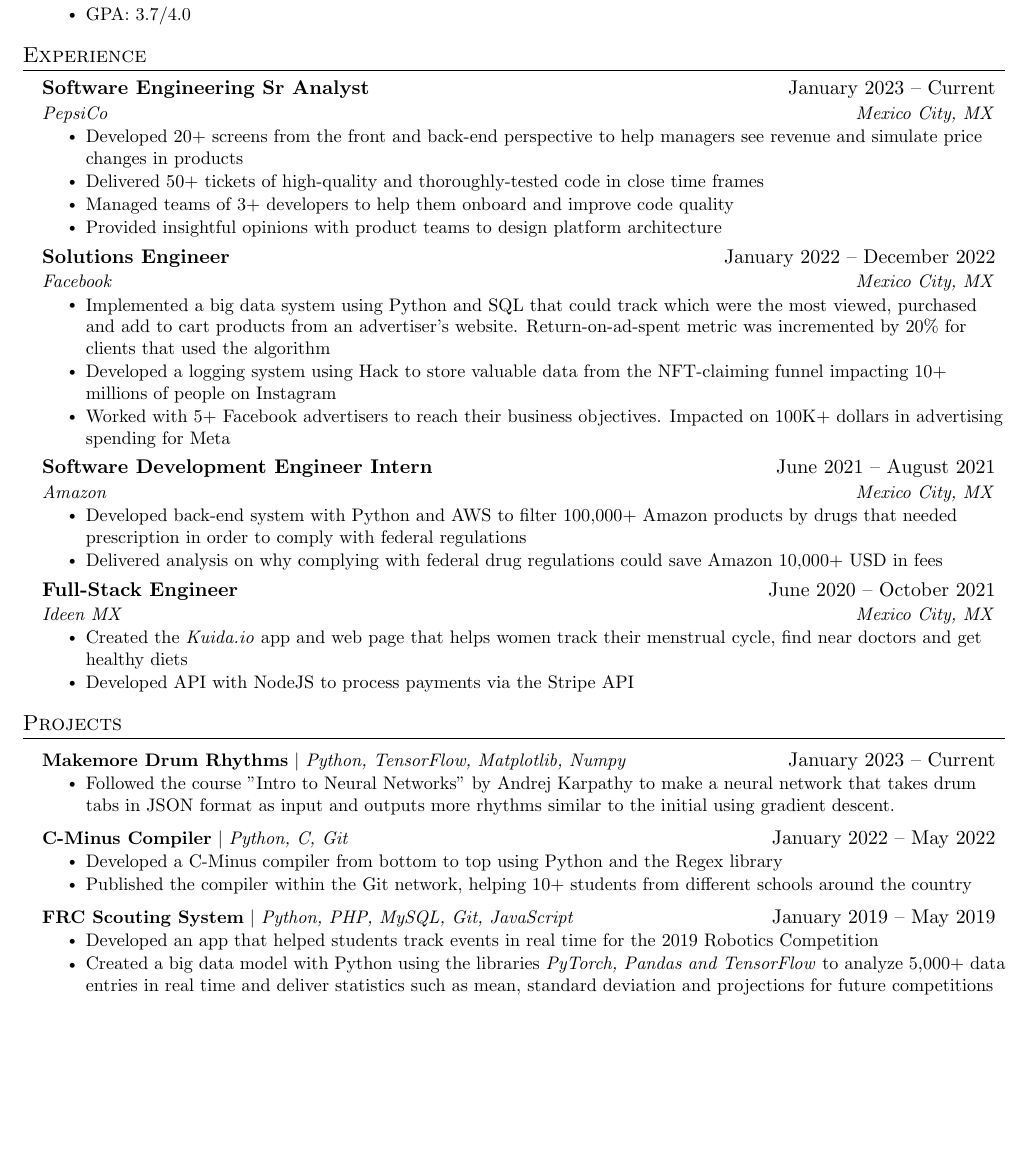
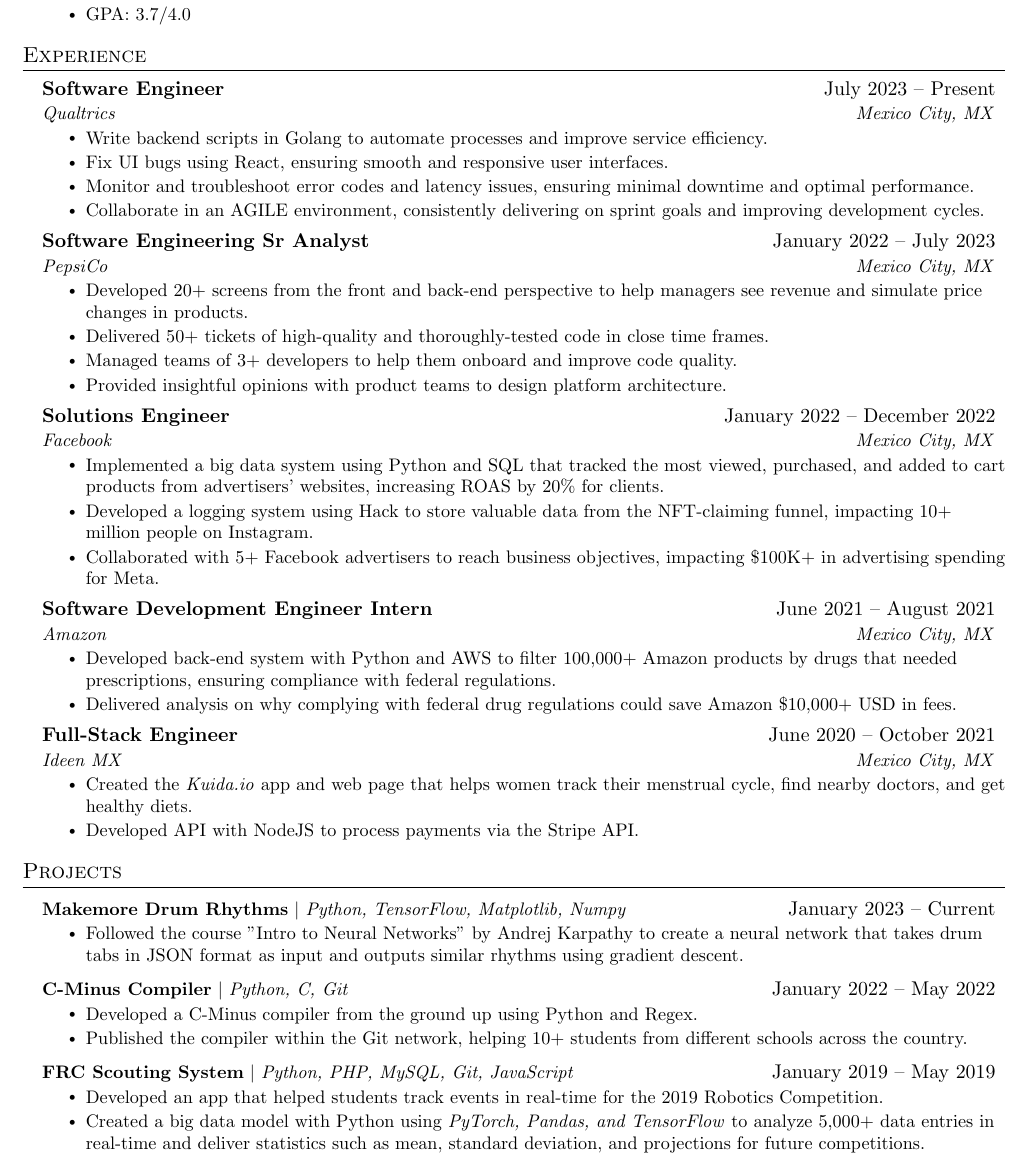
Before and after one commit to MrCasco/resume, a LaTeX CV (resume.tex): part of the page before the commit and part of page 1 of 2 after it, cut so that both start at the same text, the shorter picture padded with empty space. Compiled offline with pdfLaTeX.

Commit message:
Added qualtrics

```diff
--- a/resume.tex
+++ b/resume.tex
@@ -132,40 +103,47 @@
 %-----------EXPERIENCE-----------
 \section{Experience}
   \resumeSubHeadingListStart
-   \resumeSubheading
-      {Software Engineering Sr Analyst}{January 2023 -- Current}
+    \resumeSubheading
+      {Software Engineer}{July 2023 -- Present}
+      {Qualtrics}{Mexico City, MX}
+      \resumeItemListStart
+        \resumeItem{Write backend scripts in Golang to automate processes and improve service efficiency.}
+        \resumeItem{Fix UI bugs using React, ensuring smooth and responsive user interfaces.}
+        \resumeItem{Monitor and troubleshoot error codes and latency issues, ensuring minimal downtime and optimal performance.}
+        \resumeItem{Collaborate in an AGILE environment, consistently delivering on sprint goals and improving development cycles.}
+      \resumeItemListEnd
+    \resumeSubheading
+      {Software Engineering Sr Analyst}{January 2022 -- July 2023}
       {PepsiCo}{Mexico City, MX}
       \resumeItemListStart
-        \resumeItem{Developed 20+ screens from the front and back-end perspective to help managers see revenue and simulate price changes in products}
-        \resumeItem{Delivered 50+ tickets of high-quality and thoroughly-tested code in close time frames}
-        \resumeItem{Managed teams of 3+ developers to help them onboard and improve code quality}
-        \resumeItem{Provided insightful opinions with product teams to design platform architecture}
+        \resumeItem{Developed 20+ screens from the front and back-end perspective to help managers see revenue and simulate price changes in products.}
+        \resumeItem{Delivered 50+ tickets of high-quality and thoroughly-tested code in close time frames.}
+        \resumeItem{Managed teams of 3+ developers to help them onboard and improve code quality.}
+        \resumeItem{Provided insightful opinions with product teams to design platform architecture.}
       \resumeItemListEnd
     \resumeSubheading
       {Solutions Engineer}{January 2022 -- December 2022}
       {Facebook}{Mexico City, MX}
       \resumeItemListStart
-       \resumeItem{Implemented a big data system using Python and SQL that could track which were the most viewed, purchased and add to cart products from an advertiser's website. Return-on-ad-spent metric was incremented by 20\% for clients that used the algorithm}
-        \resumeItem{Developed a logging system using Hack to store valuable data from the NFT-claiming funnel impacting 10+ millions of people on Instagram}
-        \resumeItem{Worked with 5+ Facebook advertisers to reach their business objectives. Impacted on 100K+ dollars in advertising spending for Meta}
+        \resumeItem{Implemented a big data system using Python and SQL that tracked the most viewed, purchased, and added to cart products from advertisers' websites, increasing ROAS by 20\% for clients.}
+        \resumeItem{Developed a logging system using Hack to store valuable data from the NFT-claiming funnel, impacting 10+ million people on Instagram.}
+        \resumeItem{Collaborated with 5+ Facebook advertisers to reach business objectives, impacting \$100K+ in advertising spending for Meta.}
       \resumeItemListEnd
-
     \resumeSubheading
       {Software Development Engineer Intern}{June 2021 -- August 2021}
       {Amazon}{Mexico City, MX}
       \resumeItemListStart
-        \resumeItem{Developed back-end system with Python and AWS to filter 100,000+ Amazon products by drugs that needed prescription in order to comply with federal regulations}
-        \resumeItem{Delivered analysis on why complying with federal drug regulations could save Amazon 10,000+ USD in fees}
-    \resumeItemListEnd
-
+        \resumeItem{Developed back-end system with Python and AWS to filter 100,000+ Amazon products by drugs that needed prescriptions, ensuring compliance with federal regulations.}
+        \resumeItem{Delivered analysis on why complying with federal drug regulations could save Amazon \$10,000+ USD in fees.}
+      \resumeItemListEnd
     \resumeSubheading
       {Full-Stack Engineer}{June 2020 -- October 2021}
       {Ideen MX}{Mexico City, MX}
       \resumeItemListStart
-        \resumeItem{Created the \emph{Kuida.io} app and web page that helps women track their menstrual cycle, find near doctors and get healthy diets}
-        \resumeItem{Developed API with NodeJS to process payments via the Stripe API}
+        \resumeItem{Created the \emph{Kuida.io} app and web page that helps women track their menstrual cycle, find nearby doctors, and get healthy diets.}
+        \resumeItem{Developed API with NodeJS to process payments via the Stripe API.}
       \resumeItemListEnd
-    \resumeSubHeadingListEnd
+  \resumeSubHeadingListEnd
 
 %-----------PROJECTS-----------
 \section{Projects}
@@ -173,25 +151,23 @@
       \resumeProjectHeading
           {\textbf{Makemore Drum Rhythms} $|$ \emph{Python, TensorFlow, Matplotlib, Numpy}}{January 2023 -- Current}
           \resumeItemListStart
-            \resumeItem{Followed the course "Intro to Neural Networks" by Andrej Karpathy to make a neural network that takes drum tabs in JSON format as input and outputs more rhythms similar to the initial using gradient descent.}
+            \resumeItem{Followed the course "Intro to Neural Networks" by Andrej Karpathy to create a neural network that takes drum tabs in JSON format as input and outputs similar rhythms using gradient descent.}
           \resumeItemListEnd
       \resumeProjectHeading
           {\textbf{C-Minus Compiler} $|$ \emph{Python, C, Git}}{January 2022 -- May 2022}
           \resumeItemListStart
-            \resumeItem{Developed a C-Minus compiler from bottom to top using Python and the Regex library}
-            \resumeItem{Published the compiler within the Git network, helping 10+ students from different schools around the country}
+            \resumeItem{Developed a C-Minus compiler from the ground up using Python and Regex.}
+            \resumeItem{Published the compiler within the Git network, helping 10+ students from different schools across the country.}
           \resumeItemListEnd
       \resumeProjectHeading
           {\textbf{FRC Scouting System} $|$ \emph{Python, PHP, MySQL, Git, JavaScript}}{January 2019 -- May 2019}
           \resumeItemListStart
-            \resumeItem{Developed an app that helped students track events in real time for the 2019 Robotics Competition}
-            \resumeItem{Created a big data model with Python using the libraries \emph{PyTorch, Pandas and TensorFlow} to analyze 5,000+ data entries in real time and deliver statistics such as mean, standard deviation and projections for future competitions}
+            \resumeItem{Developed an app that helped students track events in real-time for the 2019 Robotics Competition.}
+            \resumeItem{Created a big data model with Python using \emph{PyTorch, Pandas, and TensorFlow} to analyze 5,000+ data entries in real-time and deliver statistics such as mean, standard deviation, and projections for future competitions.}
           \resumeItemListEnd
     \resumeSubHeadingListEnd
 
-
-%
-%-----------PROGRAMMING SKILLS-----------
+%-----------TECHNICAL SKILLS-----------
 \section{Technical Skills}
  \begin{itemize}[leftmargin=0.15in, label={}]
     \small{\item{
```
Also changed, not shown: resume.tex (31 more changed lines).
